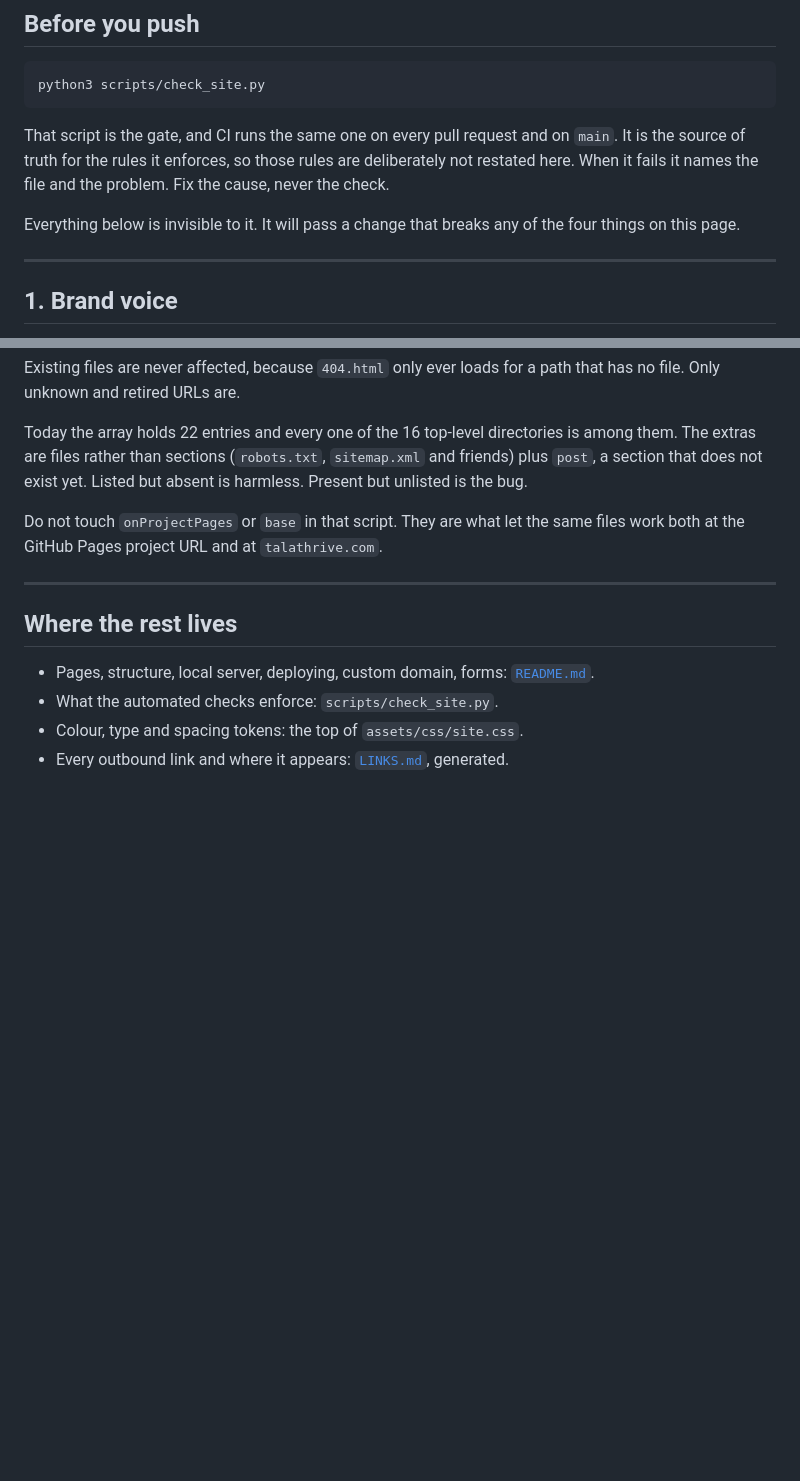
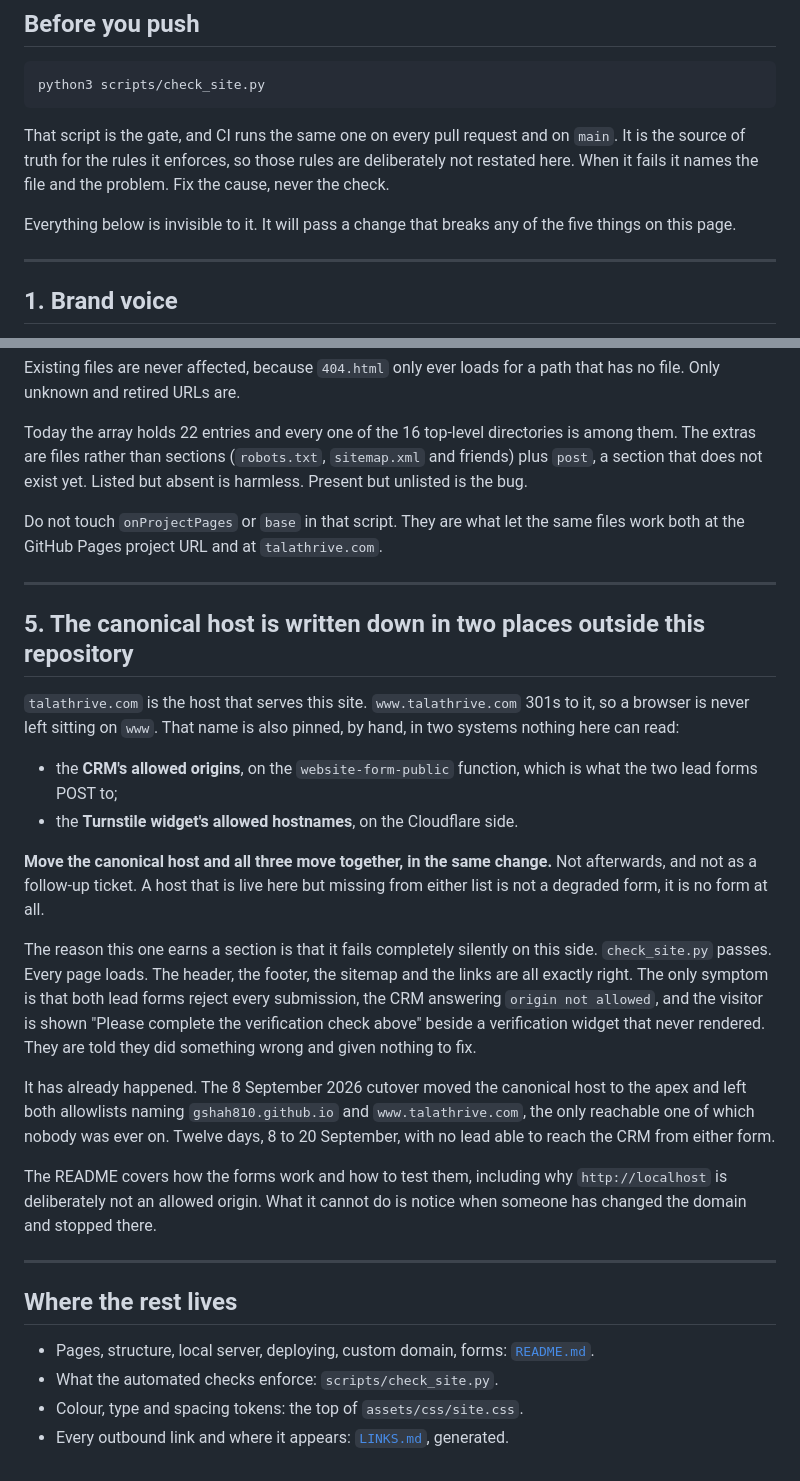
Before and after one commit to Gshah810/TalaThrive-marketing-site, a Markdown page: CLAUDE.md, 2 parts joined by grey strips. Drawn GitHub-style; blank space fills up the shorter version.

```diff
--- a/CLAUDE.md
+++ b/CLAUDE.md
@@ -24,7 +24,7 @@ deliberately not restated here. When it fails it names the file and the problem.
 Fix the cause, never the check.
 
 Everything below is invisible to it. It will pass a change that breaks any of
-the four things on this page.
+the five things on this page.
 
 ---
 
@@ -169,6 +169,39 @@ same files work both at the GitHub Pages project URL and at `talathrive.com`.
 
 ---
 
+## 5. The canonical host is written down in two places outside this repository
+
+`talathrive.com` is the host that serves this site. `www.talathrive.com` 301s to
+it, so a browser is never left sitting on `www`. That name is also pinned, by
+hand, in two systems nothing here can read:
+
+- the **CRM's allowed origins**, on the `website-form-public` function, which is
+  what the two lead forms POST to;
+- the **Turnstile widget's allowed hostnames**, on the Cloudflare side.
+
+**Move the canonical host and all three move together, in the same change.** Not
+afterwards, and not as a follow-up ticket. A host that is live here but missing
+from either list is not a degraded form, it is no form at all.
+
+The reason this one earns a section is that it fails completely silently on this
+side. `check_site.py` passes. Every page loads. The header, the footer, the
+sitemap and the links are all exactly right. The only symptom is that both lead
+forms reject every submission, the CRM answering `origin not allowed`, and the
+visitor is shown "Please complete the verification check above" beside a
+verification widget that never rendered. They are told they did something wrong
+and given nothing to fix.
+
+It has already happened. The 8 September 2026 cutover moved the canonical host to
+the apex and left both allowlists naming `gshah810.github.io` and
+`www.talathrive.com`, the only reachable one of which nobody was ever on. Twelve
+days, 8 to 20 September, with no lead able to reach the CRM from either form.
+
+The README covers how the forms work and how to test them, including why
+`http://localhost` is deliberately not an allowed origin. What it cannot do is
+notice when someone has changed the domain and stopped there.
+
+---
+
 ## Where the rest lives
 
 - Pages, structure, local server, deploying, custom domain, forms:
```
Also changed, not shown: README.md (+23 -5 lines).
